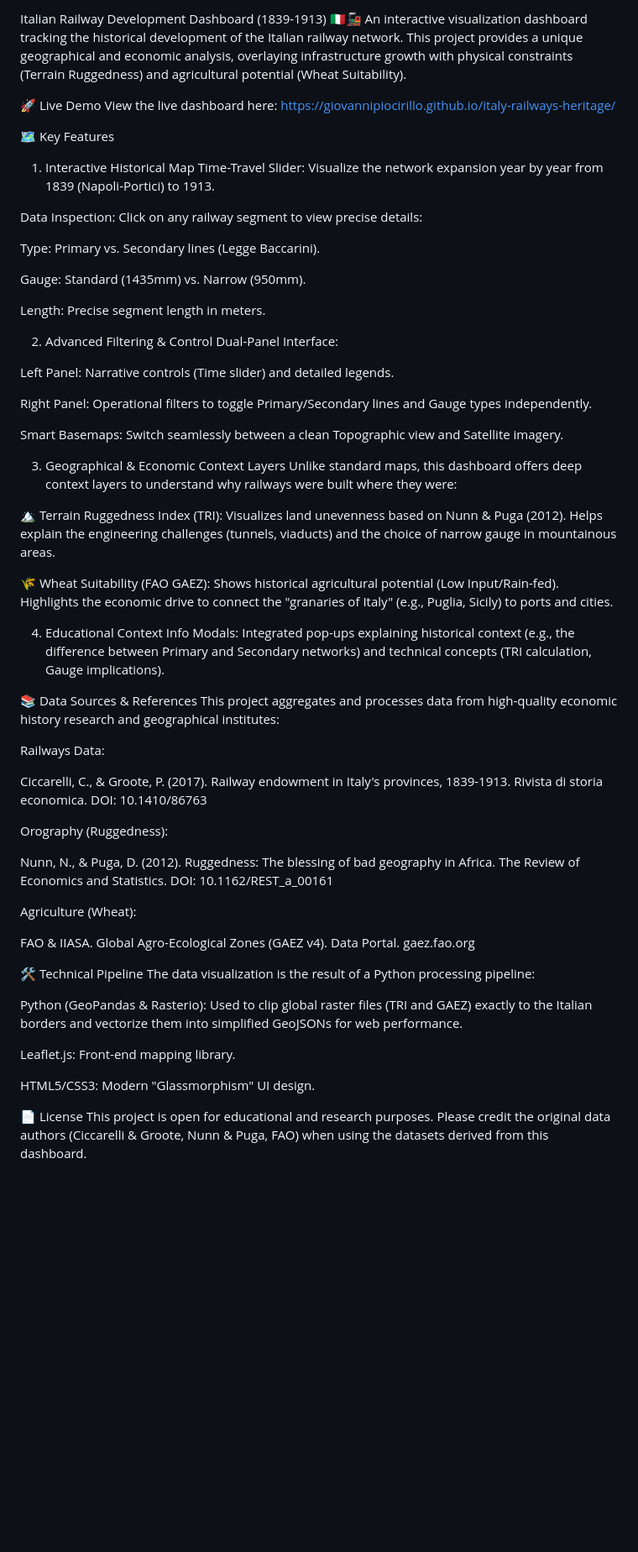
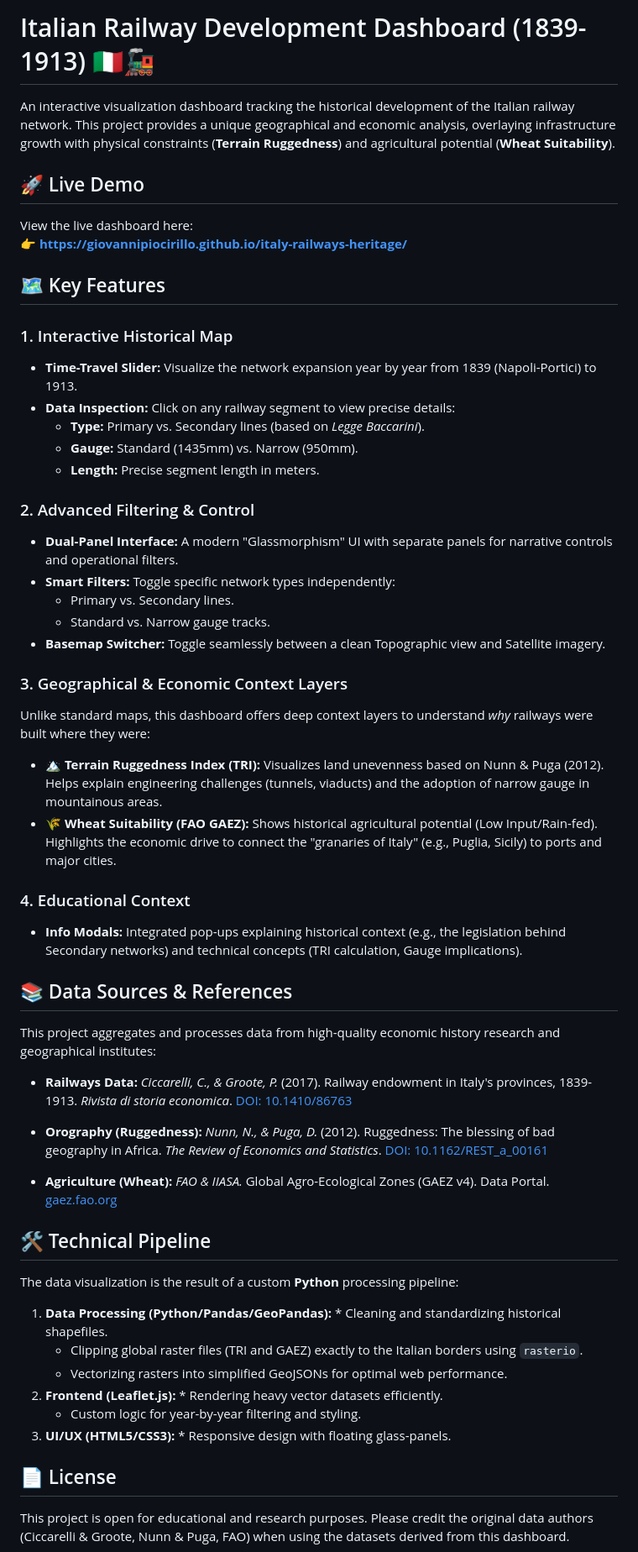
Before and after one commit to giovannipiocirillo/italy-railways-heritage, a Markdown page: README.md, the part around the change. Shown at 84% size. GitHub-like rendering; blank space fills up the shorter version.

```diff
--- a/README.md
+++ b/README.md
@@ -1,64 +1,55 @@
-Italian Railway Development Dashboard (1839-1913) 🇮🇹🚂
-An interactive visualization dashboard tracking the historical development of the Italian railway network. This project provides a unique geographical and economic analysis, overlaying infrastructure growth with physical constraints (Terrain Ruggedness) and agricultural potential (Wheat Suitability).
+# Italian Railway Development Dashboard (1839-1913) 🇮🇹🚂
 
-🚀 Live Demo
+An interactive visualization dashboard tracking the historical development of the Italian railway network. This project provides a unique geographical and economic analysis, overlaying infrastructure growth with physical constraints (**Terrain Ruggedness**) and agricultural potential (**Wheat Suitability**).
+
+## 🚀 Live Demo
 View the live dashboard here:
-https://giovannipiocirillo.github.io/italy-railways-heritage/
+👉 **[https://giovannipiocirillo.github.io/italy-railways-heritage/](https://giovannipiocirillo.github.io/italy-railways-heritage/)**
 
-🗺️ Key Features
-1. Interactive Historical Map
-Time-Travel Slider: Visualize the network expansion year by year from 1839 (Napoli-Portici) to 1913.
+## 🗺️ Key Features
 
-Data Inspection: Click on any railway segment to view precise details:
+### 1. Interactive Historical Map
+* **Time-Travel Slider:** Visualize the network expansion year by year from 1839 (Napoli-Portici) to 1913.
+* **Data Inspection:** Click on any railway segment to view precise details:
+    * **Type:** Primary vs. Secondary lines (based on *Legge Baccarini*).
+    * **Gauge:** Standard (1435mm) vs. Narrow (950mm).
+    * **Length:** Precise segment length in meters.
 
-Type: Primary vs. Secondary lines (Legge Baccarini).
+### 2. Advanced Filtering & Control
+* **Dual-Panel Interface:** A modern "Glassmorphism" UI with separate panels for narrative controls and operational filters.
+* **Smart Filters:** Toggle specific network types independently:
+    * Primary vs. Secondary lines.
+    * Standard vs. Narrow gauge tracks.
+* **Basemap Switcher:** Toggle seamlessly between a clean Topographic view and Satellite imagery.
 
-Gauge: Standard (1435mm) vs. Narrow (950mm).
+### 3. Geographical & Economic Context Layers
+Unlike standard maps, this dashboard offers deep context layers to understand *why* railways were built where they were:
+* **🏔️ Terrain Ruggedness Index (TRI):** Visualizes land unevenness based on Nunn & Puga (2012). Helps explain engineering challenges (tunnels, viaducts) and the adoption of narrow gauge in mountainous areas.
+* **🌾 Wheat Suitability (FAO GAEZ):** Shows historical agricultural potential (Low Input/Rain-fed). Highlights the economic drive to connect the "granaries of Italy" (e.g., Puglia, Sicily) to ports and major cities.
 
-Length: Precise segment length in meters.
+### 4. Educational Context
+* **Info Modals:** Integrated pop-ups explaining historical context (e.g., the legislation behind Secondary networks) and technical concepts (TRI calculation, Gauge implications).
 
-2. Advanced Filtering & Control
-Dual-Panel Interface:
+## 📚 Data Sources & References
 
-Left Panel: Narrative controls (Time slider) and detailed legends.
-
-Right Panel: Operational filters to toggle Primary/Secondary lines and Gauge types independently.
-
-Smart Basemaps: Switch seamlessly between a clean Topographic view and Satellite imagery.
-
-3. Geographical & Economic Context Layers
-Unlike standard maps, this dashboard offers deep context layers to understand why railways were built where they were:
-
-🏔️ Terrain Ruggedness Index (TRI): Visualizes land unevenness based on Nunn & Puga (2012). Helps explain the engineering challenges (tunnels, viaducts) and the choice of narrow gauge in mountainous areas.
-
-🌾 Wheat Suitability (FAO GAEZ): Shows historical agricultural potential (Low Input/Rain-fed). Highlights the economic drive to connect the "granaries of Italy" (e.g., Puglia, Sicily) to ports and cities.
-
-4. Educational Context
-Info Modals: Integrated pop-ups explaining historical context (e.g., the difference between Primary and Secondary networks) and technical concepts (TRI calculation, Gauge implications).
-
-📚 Data Sources & References
 This project aggregates and processes data from high-quality economic history research and geographical institutes:
 
-Railways Data:
+* **Railways Data:** *Ciccarelli, C., & Groote, P.* (2017). Railway endowment in Italy's provinces, 1839-1913. *Rivista di storia economica*. [DOI: 10.1410/86763](https://doi.org/10.1410/86763)
 
-Ciccarelli, C., & Groote, P. (2017). Railway endowment in Italy's provinces, 1839-1913. Rivista di storia economica. DOI: 10.1410/86763
+* **Orography (Ruggedness):** *Nunn, N., & Puga, D.* (2012). Ruggedness: The blessing of bad geography in Africa. *The Review of Economics and Statistics*. [DOI: 10.1162/REST_a_00161](https://doi.org/10.1162/REST_a_00161)
 
-Orography (Ruggedness):
+* **Agriculture (Wheat):** *FAO & IIASA.* Global Agro-Ecological Zones (GAEZ v4). Data Portal. [gaez.fao.org](https://gaez.fao.org)
 
-Nunn, N., & Puga, D. (2012). Ruggedness: The blessing of bad geography in Africa. The Review of Economics and Statistics. DOI: 10.1162/REST_a_00161
+## 🛠️ Technical Pipeline
 
-Agriculture (Wheat):
+The data visualization is the result of a custom **Python** processing pipeline:
 
-FAO & IIASA. Global Agro-Ecological Zones (GAEZ v4). Data Portal. gaez.fao.org
+1.  **Data Processing (Python/Pandas/GeoPandas):** * Cleaning and standardizing historical shapefiles.
+    * Clipping global raster files (TRI and GAEZ) exactly to the Italian borders using `rasterio`.
+    * Vectorizing rasters into simplified GeoJSONs for optimal web performance.
+2.  **Frontend (Leaflet.js):** * Rendering heavy vector datasets efficiently.
+    * Custom logic for year-by-year filtering and styling.
+3.  **UI/UX (HTML5/CSS3):** * Responsive design with floating glass-panels.
 
-🛠️ Technical Pipeline
-The data visualization is the result of a Python processing pipeline:
-
-Python (GeoPandas & Rasterio): Used to clip global raster files (TRI and GAEZ) exactly to the Italian borders and vectorize them into simplified GeoJSONs for web performance.
-
-Leaflet.js: Front-end mapping library.
-
-HTML5/CSS3: Modern "Glassmorphism" UI design.
-
-📄 License
+## 📄 License
 This project is open for educational and research purposes. Please credit the original data authors (Ciccarelli & Groote, Nunn & Puga, FAO) when using the datasets derived from this dashboard.
```
